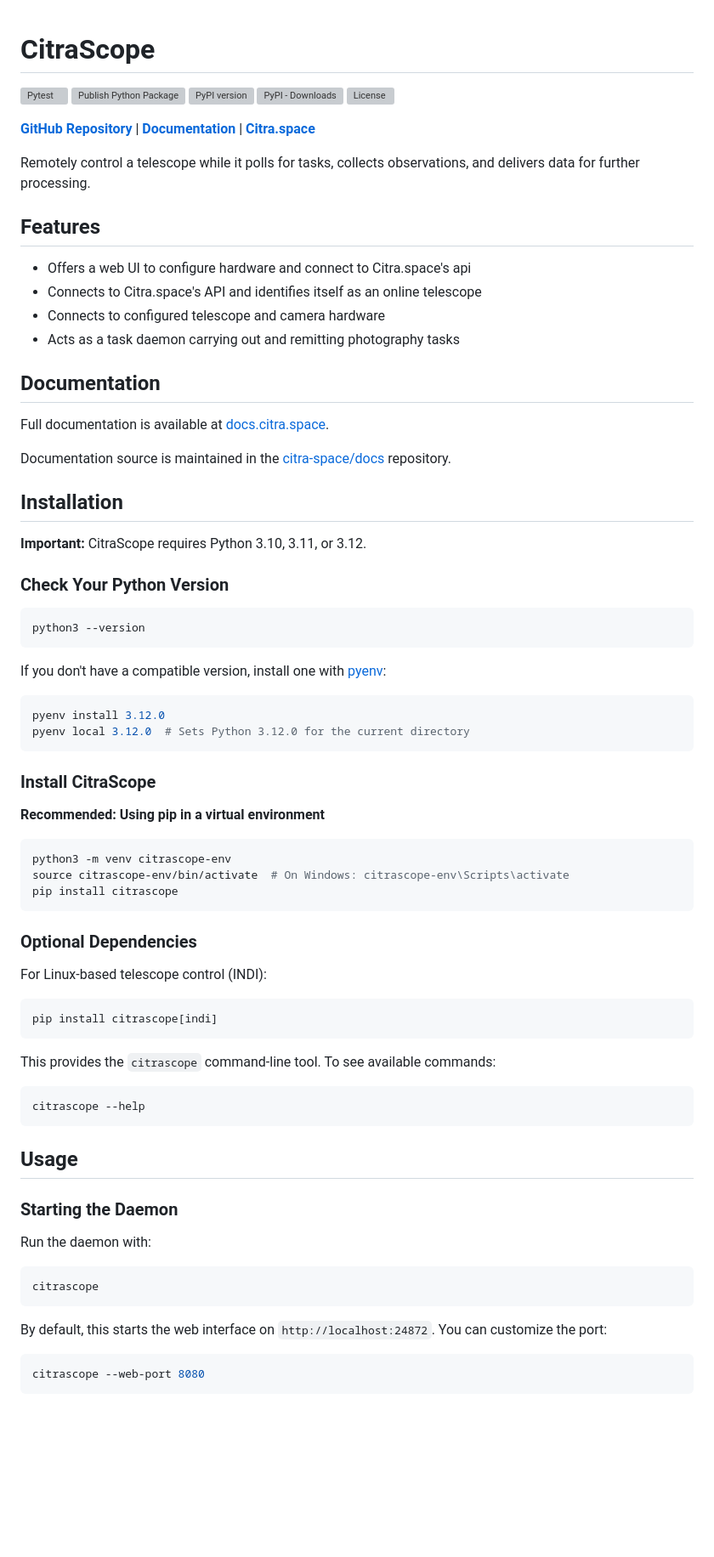
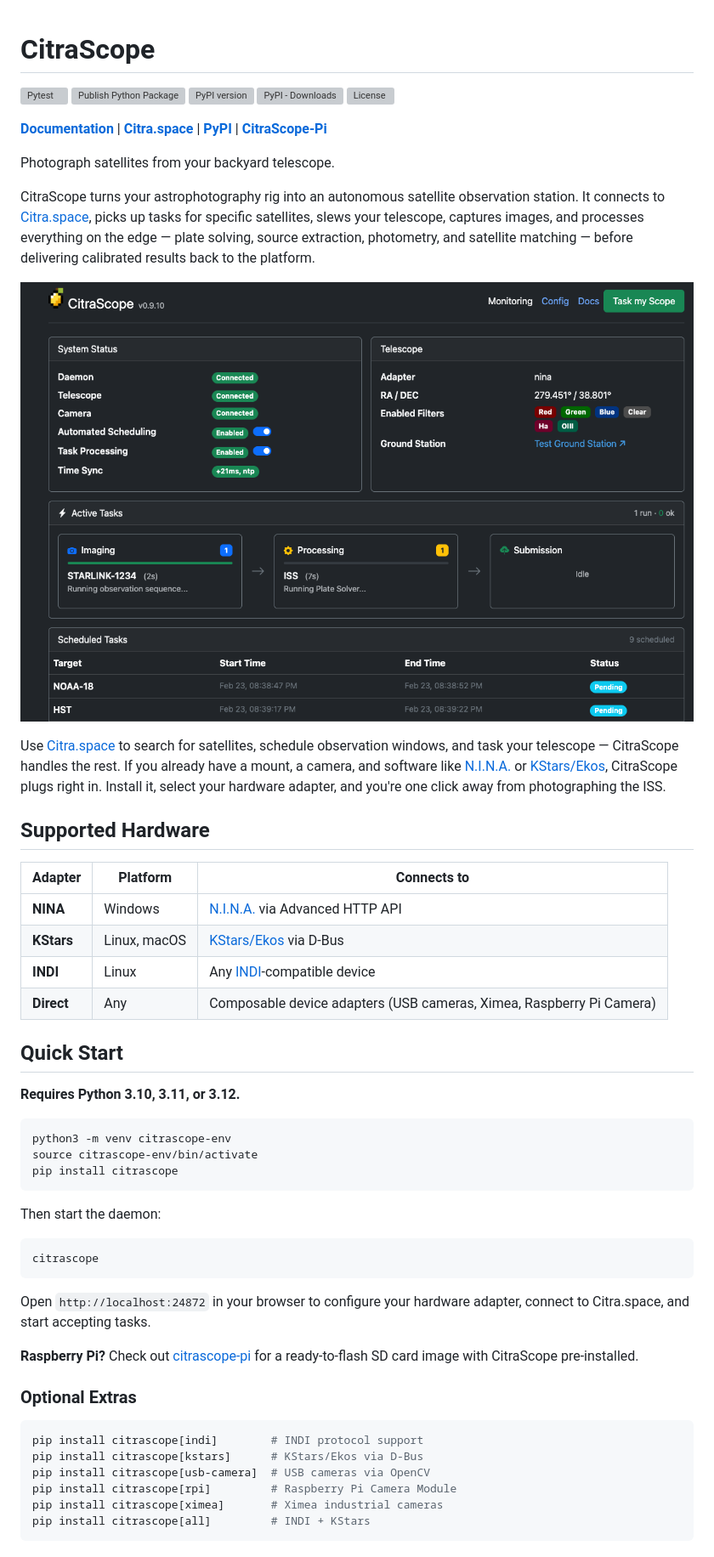
Before and after one commit to citra-space/citrascope, a Markdown page: README.md, the part around the change printed below. Shown: that part at 85% size. Drawn GitHub-style; pictures changed too: citrascope_screenshot.png (added); blank space fills up the shorter version; grey boxes are pictures that could not be loaded.

Commit message:
Add screenshot and update README for CitraScope

````diff
--- a/README.md
+++ b/README.md
@@ -1,75 +1,53 @@
 # CitraScope
+
 [![Pytest](https://github.com/citra-space/citrascope/actions/workflows/pytest.yml/badge.svg)](https://github.com/citra-space/citrascope/actions/workflows/pytest.yml) [![Publish Python Package](https://github.com/citra-space/citrascope/actions/workflows/pypi-publish.yml/badge.svg)](https://github.com/citra-space/citrascope/actions/workflows/pypi-publish.yml) [![PyPI version](https://badge.fury.io/py/citrascope.svg)](https://pypi.org/project/citrascope/) [![PyPI - Downloads](https://img.shields.io/pypi/dm/citrascope)](https://pypi.org/project/citrascope/) [![License](https://img.shields.io/github/license/citra-space/citrascope)](https://github.com/citra-space/citrascope/blob/main/LICENSE)
 
-**[GitHub Repository](https://github.com/citra-space/citrascope)** | **[Documentation](https://docs.citra.space/citrascope/)** | **[Citra.space](https://citra.space)**
+**[Documentation](https://docs.citra.space/citrascope/)** | **[Citra.space](https://citra.space)** | **[PyPI](https://pypi.org/project/citrascope/)** | **[CitraScope-Pi](https://github.com/citra-space/citrascope-pi)**
 
-Remotely control a telescope while it polls for tasks, collects observations, and delivers data for further processing.
+Photograph satellites from your backyard telescope.
 
-## Features
-- Offers a web UI to configure hardware and connect to Citra.space's api
-- Connects to Citra.space's API and identifies itself as an online telescope
-- Connects to configured telescope and camera hardware
-- Acts as a task daemon carrying out and remitting photography tasks
+CitraScope turns your astrophotography rig into an autonomous satellite observation station. It connects to [Citra.space](https://citra.space), picks up tasks for specific satellites, slews your telescope, captures images, and processes everything on the edge — plate solving, source extraction, photometry, and satellite matching — before delivering calibrated results back to the platform.
 
-## Documentation
+![CitraScope Web UI](citrascope_screenshot.png)
 
-Full documentation is available at [docs.citra.space](https://docs.citra.space/citrascope/).
+Use [Citra.space](https://citra.space) to search for satellites, schedule observation windows, and task your telescope — CitraScope handles the rest. If you already have a mount, a camera, and software like [N.I.N.A.](https://nighttime-imaging.eu/) or [KStars/Ekos](https://kstars.kde.org/), CitraScope plugs right in. Install it, select your hardware adapter, and you're one click away from photographing the ISS.
 
-Documentation source is maintained in the [citra-space/docs](https://github.com/citra-space/docs) repository.
+## Supported Hardware
 
-## Installation
+| Adapter | Platform | Connects to |
+|---------|----------|-------------|
+| **NINA** | Windows | [N.I.N.A.](https://nighttime-imaging.eu/) via Advanced HTTP API |
+| **KStars** | Linux, macOS | [KStars/Ekos](https://kstars.kde.org/) via D-Bus |
+| **INDI** | Linux | Any [INDI](https://indilib.org/)-compatible device |
+| **Direct** | Any | Composable device adapters (USB cameras, Ximea, Raspberry Pi Camera) |
 
-**Important:** CitraScope requires Python 3.10, 3.11, or 3.12.
+## Quick Start
 
-### Check Your Python Version
-
-```sh
-python3 --version
-```
-
-If you don't have a compatible version, install one with [pyenv](https://github.com/pyenv/pyenv):
-
-```sh
-pyenv install 3.12.0
-pyenv local 3.12.0  # Sets Python 3.12.0 for the current directory
-```
-
-### Install CitraScope
-
-**Recommended: Using pip in a virtual environment**
+**Requires Python 3.10, 3.11, or 3.12.**
 
 ```sh
 python3 -m venv citrascope-env
-source citrascope-env/bin/activate  # On Windows: citrascope-env\Scripts\activate
+source citrascope-env/bin/activate
 pip install citrascope
 ```
 
-### Optional Dependencies
-
-For Linux-based telescope control (INDI):
-
-```sh
-pip install citrascope[indi]
-```
-
-This provides the `citrascope` command-line tool. To see available commands:
-
-```sh
-citrascope --help
-```
-
-## Usage
-
-### Starting the Daemon
-
-Run the daemon with:
+Then start the daemon:
 
 ```sh
 citrascope
 ```
 
-By default, this starts the web interface on `http://localhost:24872`. You can customize the port:
+Open `http://localhost:24872` in your browser to configure your hardware adapter, connect to Citra.space, and start accepting tasks.
+
+**Raspberry Pi?** Check out [citrascope-pi](https://github.com/citra-space/citrascope-pi) for a ready-to-flash SD card image with CitraScope pre-installed.
+
+### Optional Extras
 
 ```sh
-citrascope --web-port 8080
+pip install citrascope[indi]        # INDI protocol support
+pip install citrascope[kstars]      # KStars/Ekos via D-Bus
+pip install citrascope[usb-camera]  # USB cameras via OpenCV
+pip install citrascope[rpi]         # Raspberry Pi Camera Module
+pip install citrascope[ximea]       # Ximea industrial cameras
+pip install citrascope[all]         # INDI + KStars
 ```
````
Also changed, not shown: other parts of README.md (+48 -55 lines).
